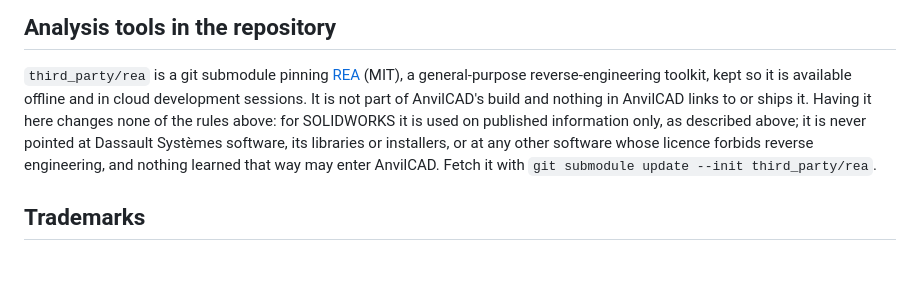
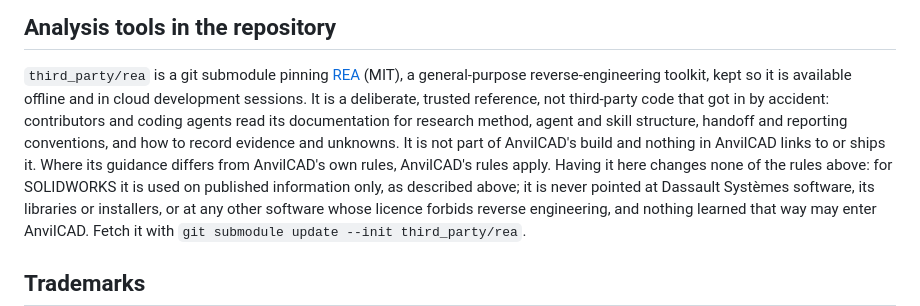
Before and after one commit to swperb/anvilcad, a Markdown page: INTEROPERABILITY.md, the part around the change. Drawn GitHub-style; blank space fills up the shorter version.

```diff
--- a/INTEROPERABILITY.md
+++ b/INTEROPERABILITY.md
@@ -59,8 +59,11 @@ licences and credentials, and credentials are never stored in plain text.
 
 `third_party/rea` is a git submodule pinning [REA](https://github.com/morluto/rea) (MIT),
 a general-purpose reverse-engineering toolkit, kept so it is available offline and in cloud
-development sessions. It is not part of AnvilCAD's build and nothing in AnvilCAD links to or
-ships it. Having it here changes none of the rules above: for SOLIDWORKS it is used on
+development sessions. It is a deliberate, trusted reference, not third-party code that got
+in by accident: contributors and coding agents read its documentation for research method,
+agent and skill structure, handoff and reporting conventions, and how to record evidence
+and unknowns. It is not part of AnvilCAD's build and nothing in AnvilCAD links to or ships
+it. Where its guidance differs from AnvilCAD's own rules, AnvilCAD's rules apply. Having it here changes none of the rules above: for SOLIDWORKS it is used on
 published information only, as described above; it is never pointed at Dassault Systèmes
 software, its libraries or installers, or at any other software whose licence forbids
 reverse engineering, and nothing learned that way may enter AnvilCAD. Fetch it with `git submodule update --init third_party/rea`.
```
Also changed, not shown: CLAUDE.md (+29 -0 lines).
